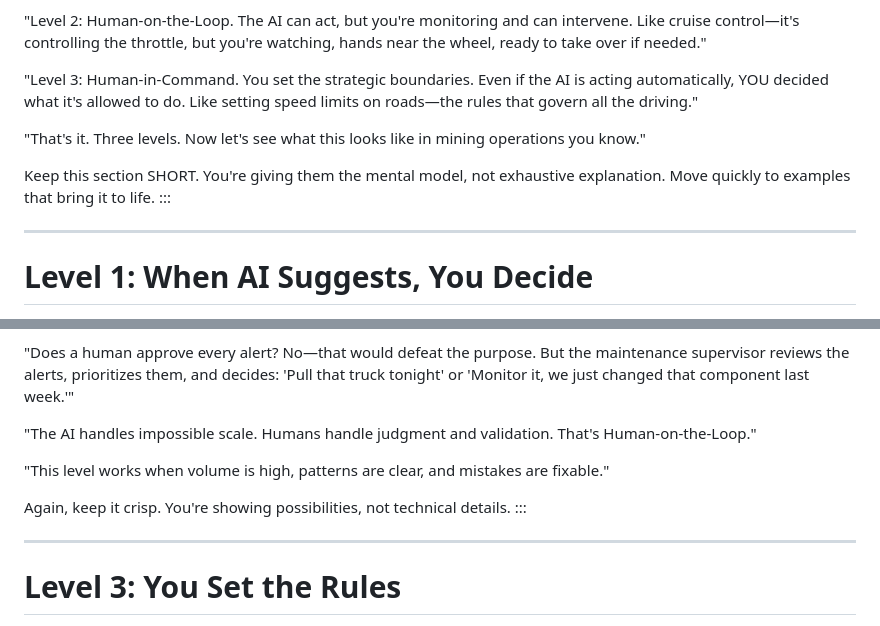
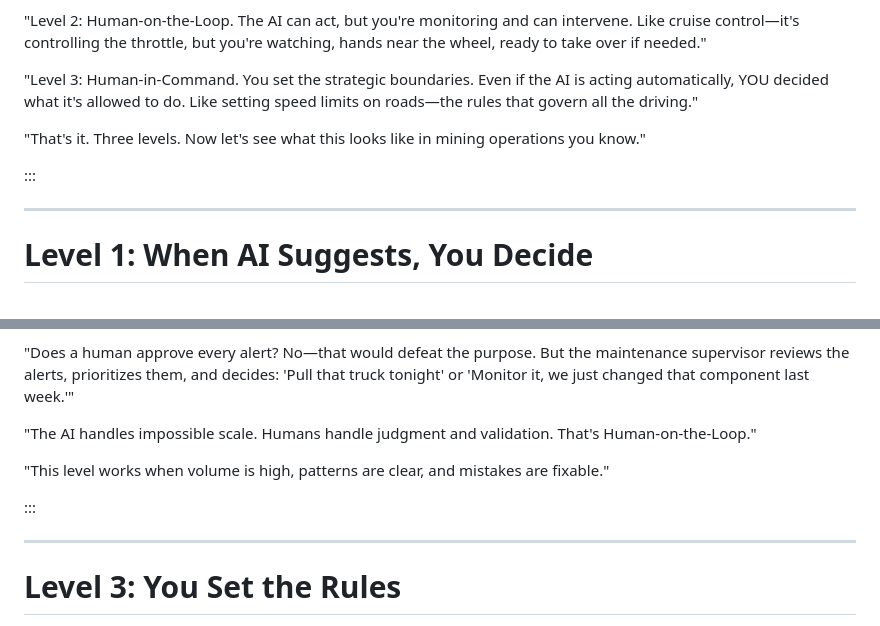
Before and after one commit to michaelborck-presentations/human-in-the-loop, a Markdown page: source/presentation.md, 2 parts joined by grey strips. Rendered like a GitHub page.

Commit message:
Updated presentor notes

```diff
--- a/source/presentation.md
+++ b/source/presentation.md
@@ -131,7 +131,6 @@ Think of it like driving a car with different levels of automation:
 
 "That's it. Three levels. Now let's see what this looks like in mining operations you know."
 
-Keep this section SHORT. You're giving them the mental model, not exhaustive explanation. Move quickly to examples that bring it to life.
 :::
 
 ---
@@ -186,7 +185,6 @@ Keep this section SHORT. You're giving them the mental model, not exhaustive exp
 
 "This level works when volume is high, patterns are clear, and mistakes are fixable."
 
-Again, keep it crisp. You're showing possibilities, not technical details.
 :::
 
 ---
```
